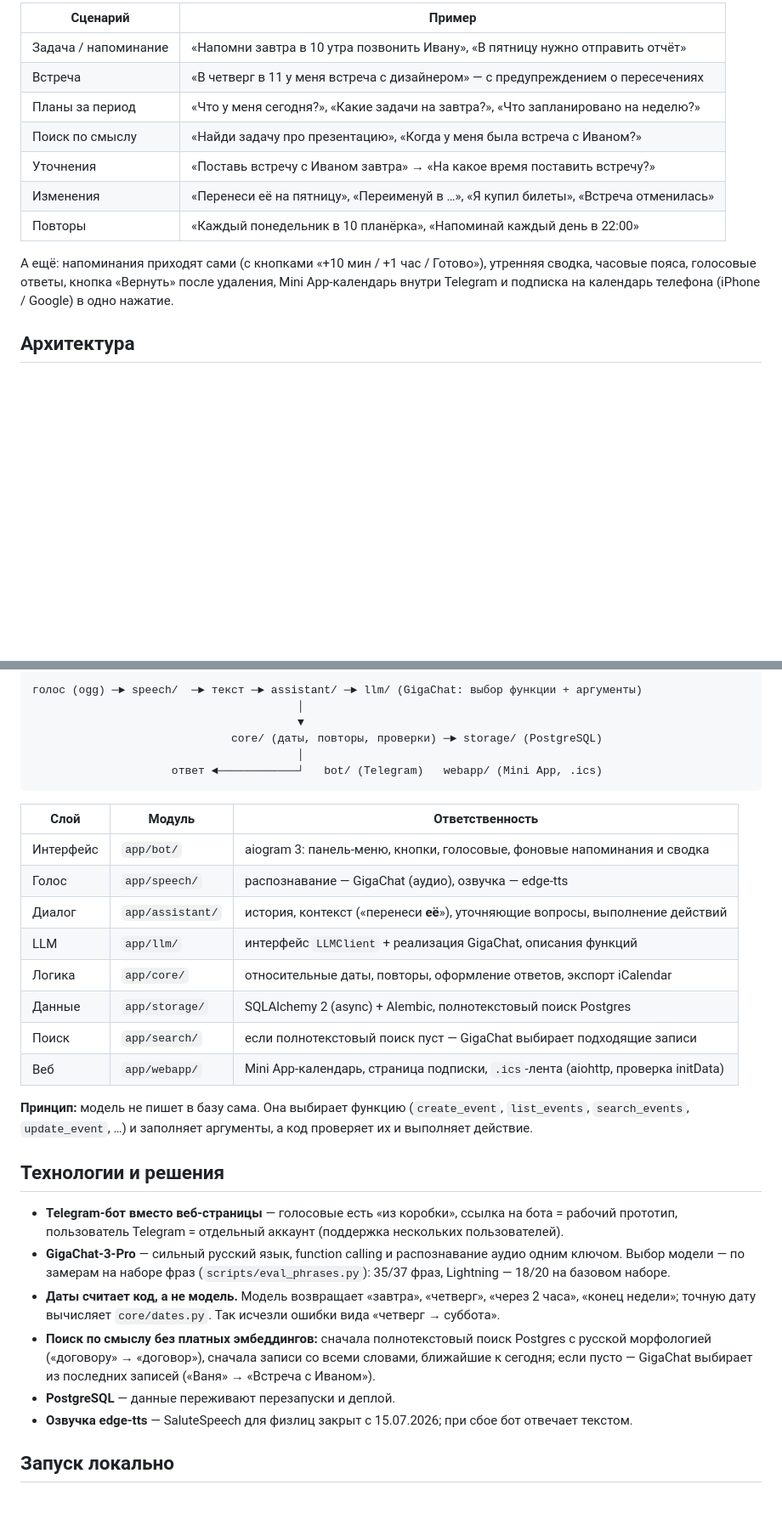
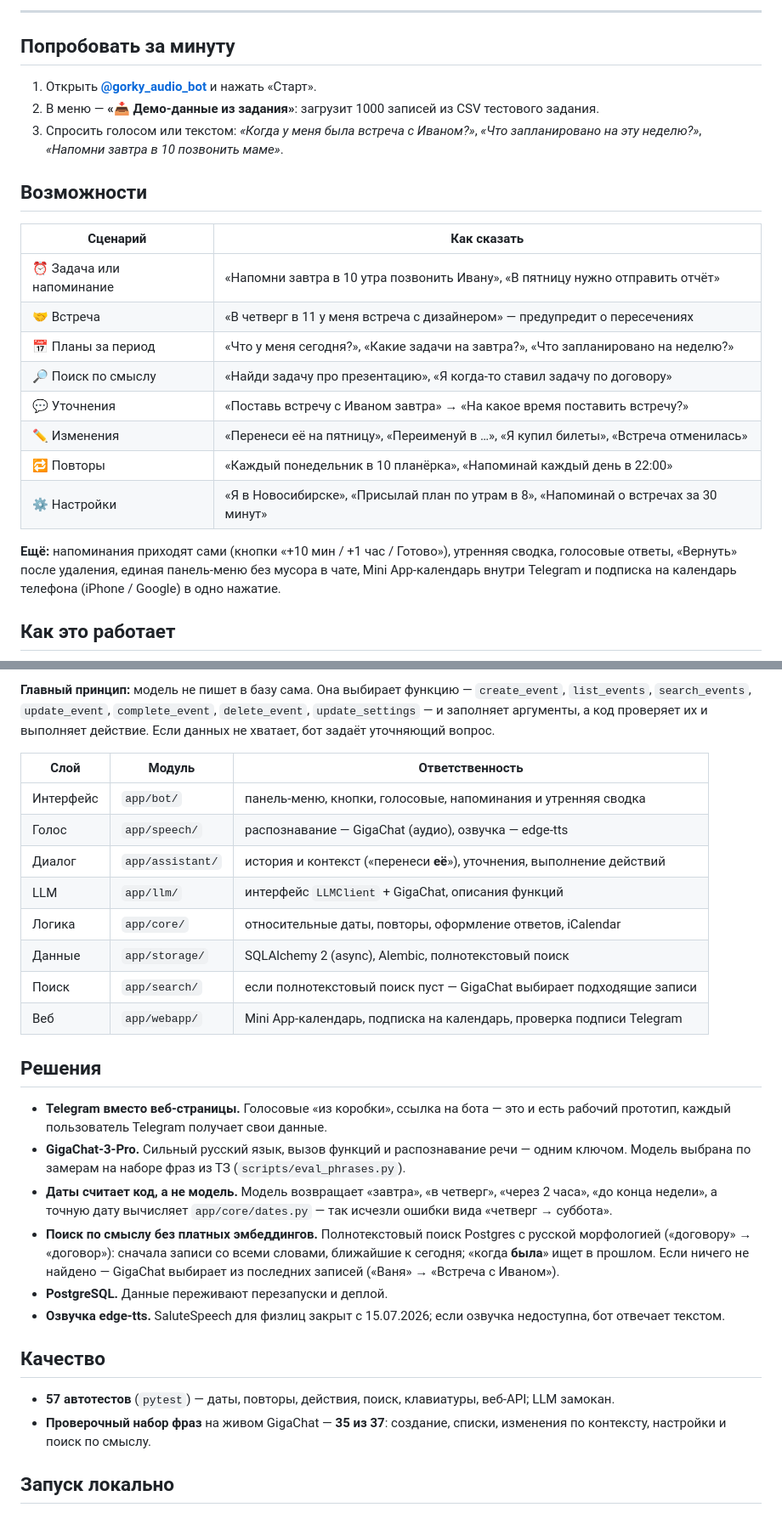
Before and after one commit to NIZHEGORODTSY/GORKY_CODE, a Markdown page: README.md, 2 parts joined by grey strips. Shown at 85% size. GitHub-like rendering; blank space fills up the shorter version.

Commit message:
docs: polished README with banner, architecture diagram and quick start

````diff
--- a/README.md
+++ b/README.md
@@ -10,17 +21,29 @@ Telegram-бот, который по свободной речи — голос
 
-| Сценарий | Пример |
+---
+
+## Попробовать за минуту
+
+1. Открыть **[@gorky_audio_bot](https://t.me/gorky_audio_bot)** и нажать «Старт».
+2. В меню — **«📥 Демо-данные из задания»**: загрузит 1000 записей из CSV тестового задания.
+3. Спросить голосом или текстом: *«Когда у меня была встреча с Иваном?»*, *«Что запланировано на эту неделю?»*,
+   *«Напомни завтра в 10 позвонить маме»*.
+
+## Возможности
+
+| Сценарий | Как сказать |
 |---|---|
-| Задача / напоминание | «Напомни завтра в 10 утра позвонить Ивану», «В пятницу нужно отправить отчёт» |
-| Встреча | «В четверг в 11 у меня встреча с дизайнером» — с предупреждением о пересечениях |
-| Планы за период | «Что у меня сегодня?», «Какие задачи на завтра?», «Что запланировано на неделю?» |
-| Поиск по смыслу | «Найди задачу про презентацию», «Когда у меня была встреча с Иваном?» |
-| Уточнения | «Поставь встречу с Иваном завтра» → «На какое время поставить встречу?» |
-| Изменения | «Перенеси её на пятницу», «Переименуй в …», «Я купил билеты», «Встреча отменилась» |
-| Повторы | «Каждый понедельник в 10 планёрка», «Напоминай каждый день в 22:00» |
+| ⏰ Задача или напоминание | «Напомни завтра в 10 утра позвонить Ивану», «В пятницу нужно отправить отчёт» |
+| 🤝 Встреча | «В четверг в 11 у меня встреча с дизайнером» — предупредит о пересечениях |
+| 📅 Планы за период | «Что у меня сегодня?», «Какие задачи на завтра?», «Что запланировано на неделю?» |
+| 🔎 Поиск по смыслу | «Найди задачу про презентацию», «Я когда-то ставил задачу по договору» |
+| 💬 Уточнения | «Поставь встречу с Иваном завтра» → «На какое время поставить встречу?» |
+| ✏️ Изменения | «Перенеси её на пятницу», «Переименуй в …», «Я купил билеты», «Встреча отменилась» |
+| 🔁 Повторы | «Каждый понедельник в 10 планёрка», «Напоминай каждый день в 22:00» |
+| ⚙️ Настройки | «Я в Новосибирске», «Присылай план по утрам в 8», «Напоминай о встречах за 30 минут» |
 
-А ещё: напоминания приходят сами (с кнопками «+10 мин / +1 час / Готово»), утренняя сводка,
-часовые пояса, голосовые ответы, кнопка «Вернуть» после удаления, Mini App-календарь внутри Telegram
+**Ещё:** напоминания приходят сами (кнопки «+10 мин / +1 час / Готово»), утренняя сводка, голосовые ответы,
+«Вернуть» после удаления, единая панель-меню без мусора в чате, Mini App-календарь внутри Telegram
 и подписка на календарь телефона (iPhone / Google) в одно нажатие.
 
-## Архитектура
+## Как это работает
 
@@ -27,39 +61,39 @@ Telegram-бот, который по свободной речи — голос
 ```
-голос (ogg) ─► speech/  ─► текст ─► assistant/ ─► llm/ (GigaChat: выбор функции + аргументы)
-                                        │
-                                        ▼
-                              core/ (даты, повторы, проверки) ─► storage/ (PostgreSQL)
-                                        │
-                     ответ ◄────────────┘   bot/ (Telegram)   webapp/ (Mini App, .ics)
-```
+
+**Главный принцип:** модель не пишет в базу сама. Она выбирает функцию — `create_event`, `list_events`,
+`search_events`, `update_event`, `complete_event`, `delete_event`, `update_settings` — и заполняет аргументы,
+а код проверяет их и выполняет действие. Если данных не хватает, бот задаёт уточняющий вопрос.
 
 | Слой | Модуль | Ответственность |
 |---|---|---|
-| Интерфейс | `app/bot/` | aiogram 3: панель-меню, кнопки, голосовые, фоновые напоминания и сводка |
+| Интерфейс | `app/bot/` | панель-меню, кнопки, голосовые, напоминания и утренняя сводка |
 | Голос | `app/speech/` | распознавание — GigaChat (аудио), озвучка — edge-tts |
-| Диалог | `app/assistant/` | история, контекст («перенеси **её**»), уточняющие вопросы, выполнение действий |
-| LLM | `app/llm/` | интерфейс `LLMClient` + реализация GigaChat, описания функций |
-| Логика | `app/core/` | относительные даты, повторы, оформление ответов, экспорт iCalendar |
-| Данные | `app/storage/` | SQLAlchemy 2 (async) + Alembic, полнотекстовый поиск Postgres |
+| Диалог | `app/assistant/` | история и контекст («перенеси **её**»), уточнения, выполнение действий |
+| LLM | `app/llm/` | интерфейс `LLMClient` + GigaChat, описания функций |
+| Логика | `app/core/` | относительные даты, повторы, оформление ответов, iCalendar |
+| Данные | `app/storage/` | SQLAlchemy 2 (async), Alembic, полнотекстовый поиск |
 | Поиск | `app/search/` | если полнотекстовый поиск пуст — GigaChat выбирает подходящие записи |
-| Веб | `app/webapp/` | Mini App-календарь, страница подписки, `.ics`-лента (aiohttp, проверка initData) |
+| Веб | `app/webapp/` | Mini App-календарь, подписка на календарь, проверка подписи Telegram |
 
-**Принцип:** модель не пишет в базу сама. Она выбирает функцию (`create_event`, `list_events`,
-`search_events`, `update_event`, …) и заполняет аргументы, а код проверяет их и выполняет действие.
+## Решения
 
-## Технологии и решения
+- **Telegram вместо веб-страницы.** Голосовые «из коробки», ссылка на бота — это и есть рабочий прототип,
+  каждый пользователь Telegram получает свои данные.
+- **GigaChat-3-Pro.** Сильный русский язык, вызов функций и распознавание речи — одним ключом.
+  Модель выбрана по замерам на наборе фраз из ТЗ (`scripts/eval_phrases.py`).
+- **Даты считает код, а не модель.** Модель возвращает «завтра», «в четверг», «через 2 часа», «до конца недели»,
+  а точную дату вычисляет `app/core/dates.py` — так исчезли ошибки вида «четверг → суббота».
+- **Поиск по смыслу без платных эмбеддингов.** Полнотекстовый поиск Postgres с русской морфологией
+  («договору» → «договор»): сначала записи со всеми словами, ближайшие к сегодня; «когда **была**» ищет
+  в прошлом. Если ничего не найдено — GigaChat выбирает из последних записей («Ваня» → «Встреча с Иваном»).
+- **PostgreSQL.** Данные переживают перезапуски и деплой.
+- **Озвучка edge-tts.** SaluteSpeech для физлиц закрыт с 15.07.2026; если озвучка недоступна, бот отвечает текстом.
 
-- **Telegram-бот вместо веб-страницы** — голосовые есть «из коробки», ссылка на бота = рабочий прототип,
-  пользователь Telegram = отдельный аккаунт (поддержка нескольких пользователей).
-- **GigaChat-3-Pro** — сильный русский язык, function calling и распознавание аудио одним ключом.
-  Выбор модели — по замерам на наборе фраз (`scripts/eval_phrases.py`): 35/37 фраз, Lightning — 18/20 на базовом наборе.
-- **Даты считает код, а не модель.** Модель возвращает «завтра», «четверг», «через 2 часа», «конец недели»;
-  точную дату вычисляет `core/dates.py`. Так исчезли ошибки вида «четверг → суббота».
-- **Поиск по смыслу без платных эмбеддингов:** сначала полнотекстовый поиск Postgres с русской морфологией
-  («договору» → «договор»), сначала записи со всеми словами, ближайшие к сегодня; если пусто — GigaChat
-  выбирает из последних записей («Ваня» → «Встреча с Иваном»).
-- **PostgreSQL** — данные переживают перезапуски и деплой.
-- **Озвучка edge-tts** — SaluteSpeech для физлиц закрыт с 15.07.2026; при сбое бот отвечает текстом.
+## Качество
+
+- **57 автотестов** (`pytest`) — даты, повторы, действия, поиск, клавиатуры, веб-API; LLM замокан.
+- **Проверочный набор фраз** на живом GigaChat — **35 из 37**: создание, списки, изменения по контексту,
+  настройки и поиск по смыслу.
 
 ## Запуск локально
 
````
Also changed, not shown: other parts of README.md (+58 -20 lines).
